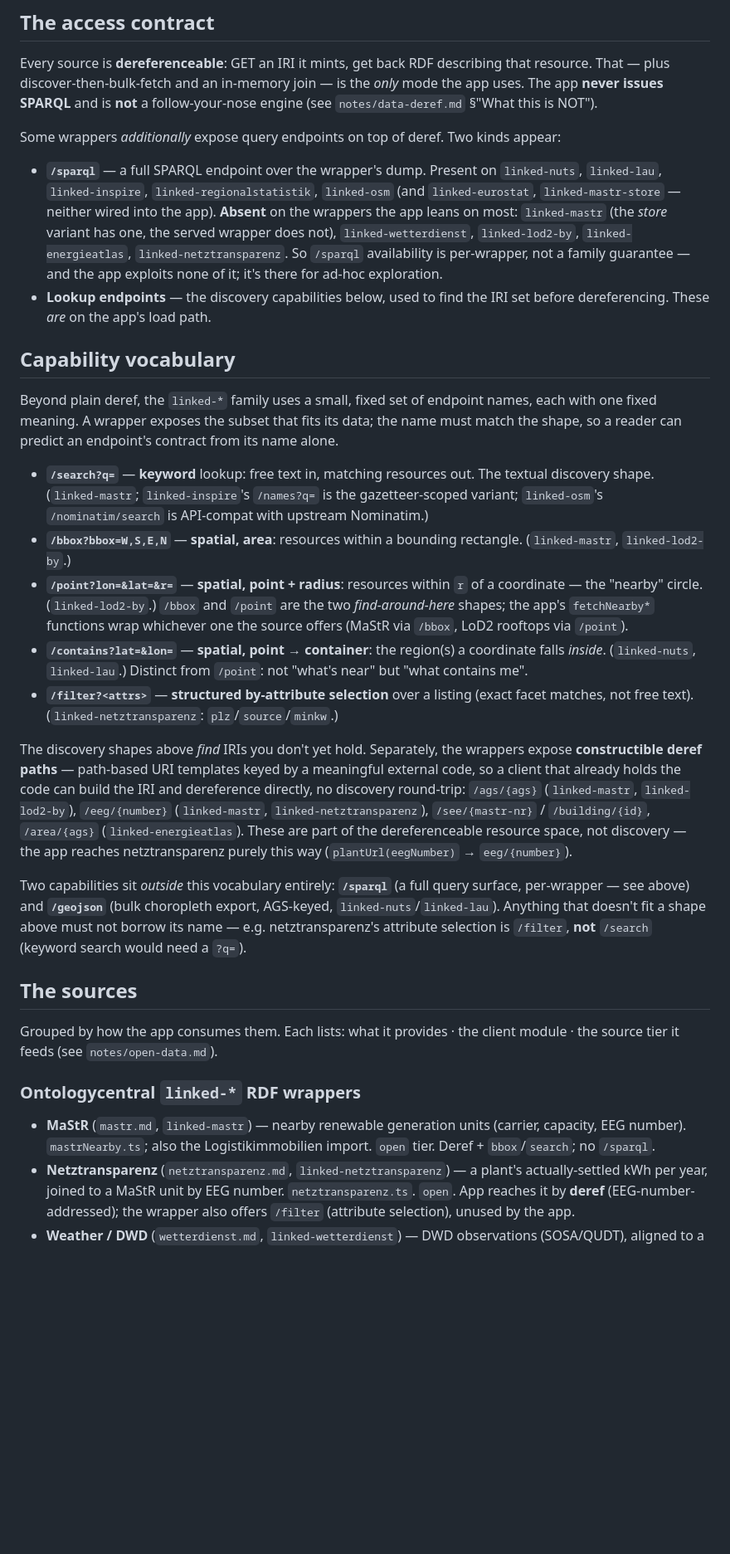
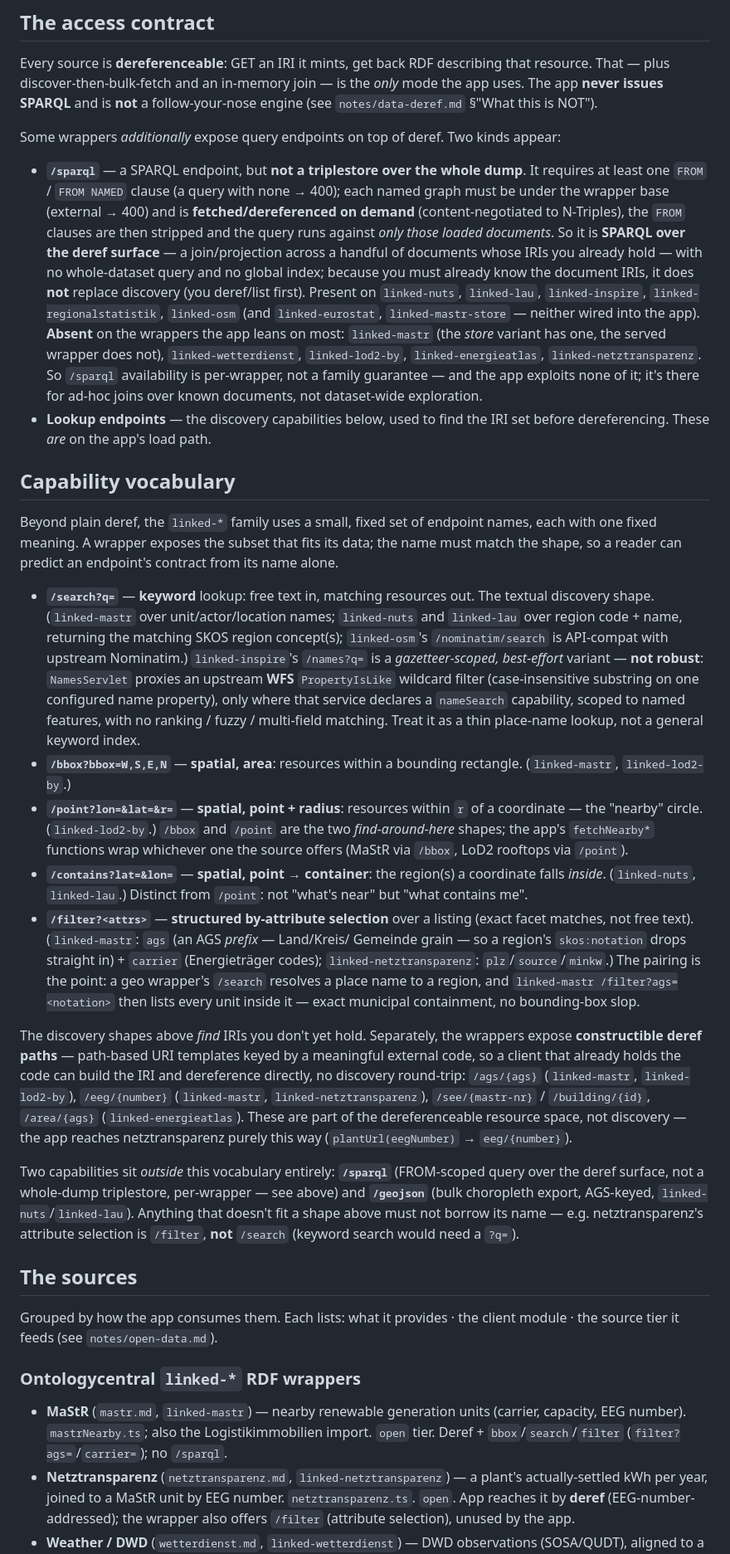
Before and after one commit to wintechis/granergize-webapp, a Markdown page: sources/README.md, the part around one of its changes. Shown at 83% size. Rendered like a GitHub page; blank space fills up the shorter version.

Commit message:
source notes

```diff
--- a/sources/README.md
+++ b/sources/README.md
@@ -25,14 +25,21 @@ engine (see `notes/data-deref.md` §"What this is NOT").
 
 Some wrappers *additionally* expose query endpoints on top of deref. Two kinds appear:
 
-- **`/sparql`** — a full SPARQL endpoint over the wrapper's dump. Present on
+- **`/sparql`** — a SPARQL endpoint, but **not a triplestore over the whole dump**. It
+  requires at least one `FROM` / `FROM NAMED` clause (a query with none → 400); each named
+  graph must be under the wrapper base (external → 400) and is **fetched/dereferenced on
+  demand** (content-negotiated to N-Triples), the `FROM` clauses are then stripped and the
+  query runs against *only those loaded documents*. So it is **SPARQL over the deref
+  surface** — a join/projection across a handful of documents whose IRIs you already hold —
+  with no whole-dataset query and no global index; because you must already know the
+  document IRIs, it does **not** replace discovery (you deref/list first). Present on
   `linked-nuts`, `linked-lau`, `linked-inspire`, `linked-regionalstatistik`,
   `linked-osm` (and `linked-eurostat`, `linked-mastr-store` — neither wired into the
   app). **Absent** on the wrappers the app leans on most: `linked-mastr` (the *store*
   variant has one, the served wrapper does not), `linked-wetterdienst`,
   `linked-lod2-by`, `linked-energieatlas`, `linked-netztransparenz`. So `/sparql`
   availability is per-wrapper, not a family guarantee — and the app exploits none of
-  it; it's there for ad-hoc exploration.
+  it; it's there for ad-hoc joins over known documents, not dataset-wide exploration.
 - **Lookup endpoints** — the discovery capabilities below, used to find the IRI set
   before dereferencing. These *are* on the app's load path.
 
@@ -44,9 +51,15 @@ must match the shape, so a reader can predict an endpoint's contract from its na
 alone.
 
 - **`/search?q=`** — **keyword** lookup: free text in, matching resources out. The
-  textual discovery shape. (`linked-mastr`; `linked-inspire`'s `/names?q=` is the
-  gazetteer-scoped variant; `linked-osm`'s `/nominatim/search` is API-compat with
-  upstream Nominatim.)
+  textual discovery shape. (`linked-mastr` over unit/actor/location names; `linked-nuts` and
+  `linked-lau` over region code + name, returning the matching SKOS region concept(s);
+  `linked-osm`'s `/nominatim/search` is API-compat with upstream Nominatim.)
+  `linked-inspire`'s `/names?q=` is a *gazetteer-scoped,
+  best-effort* variant — **not robust**: `NamesServlet` proxies an upstream **WFS**
+  `PropertyIsLike` wildcard filter (case-insensitive substring on one configured name
+  property), only where that service declares a `nameSearch` capability, scoped to named
+  features, with no ranking / fuzzy / multi-field matching. Treat it as a thin place-name
+  lookup, not a general keyword index.
 - **`/bbox?bbox=W,S,E,N`** — **spatial, area**: resources within a bounding rectangle.
   (`linked-mastr`, `linked-lod2-by`.)
 - **`/point?lon=&lat=&r=`** — **spatial, point + radius**: resources within `r` of a
@@ -57,7 +70,12 @@ alone.
   falls *inside*. (`linked-nuts`, `linked-lau`.) Distinct from `/point`: not "what's near"
   but "what contains me".
 - **`/filter?<attrs>`** — **structured by-attribute selection** over a listing (exact
-  facet matches, not free text). (`linked-netztransparenz`: `plz`/`source`/`minkw`.)
+  facet matches, not free text). (`linked-mastr`: `ags` (an AGS *prefix* — Land/Kreis/
+  Gemeinde grain — so a region's `skos:notation` drops straight in) + `carrier`
+  (Energieträger codes); `linked-netztransparenz`: `plz`/`source`/`minkw`.) The pairing
+  is the point: a geo wrapper's `/search` resolves a place name to a region, and
+  `linked-mastr /filter?ags=<notation>` then lists every unit inside it — exact municipal
+  containment, no bounding-box slop.
 
 The discovery shapes above *find* IRIs you don't yet hold. Separately, the wrappers expose
 **constructible deref paths** — path-based URI templates keyed by a meaningful external
@@ -68,8 +86,9 @@ no discovery round-trip: `/ags/{ags}` (`linked-mastr`, `linked-lod2-by`), `/eeg/
 space, not discovery — the app reaches netztransparenz purely this way
 (`plantUrl(eegNumber)` → `eeg/{number}`).
 
-Two capabilities sit *outside* this vocabulary entirely: **`/sparql`** (a full query
-surface, per-wrapper — see above) and **`/geojson`** (bulk choropleth export, AGS-keyed,
+Two capabilities sit *outside* this vocabulary entirely: **`/sparql`** (FROM-scoped query
+over the deref surface, not a whole-dump triplestore, per-wrapper — see above) and
+**`/geojson`** (bulk choropleth export, AGS-keyed,
 `linked-nuts`/`linked-lau`). Anything that doesn't fit a shape above must not borrow its
 name — e.g. netztransparenz's attribute selection is `/filter`, **not** `/search`
 (keyword search would need a `?q=`).
@@ -83,7 +102,7 @@ Grouped by how the app consumes them. Each lists: what it provides · the client
 
 - **MaStR** (`mastr.md`, `linked-mastr`) — nearby renewable generation units (carrier,
   capacity, EEG number). `mastrNearby.ts`; also the Logistikimmobilien import. `open`
-  tier. Deref + `bbox`/`search`; no `/sparql`.
+  tier. Deref + `bbox`/`search`/`filter` (`filter?ags=`/`carrier=`); no `/sparql`.
 - **Netztransparenz** (`netztransparenz.md`, `linked-netztransparenz`) — a plant's
   actually-settled kWh per year, joined to a MaStR unit by EEG number.
   `netztransparenz.ts`. `open`. App reaches it by **deref** (EEG-number-addressed); the
```
Also changed, not shown: other parts of sources/README.md (+3 -2 lines).
